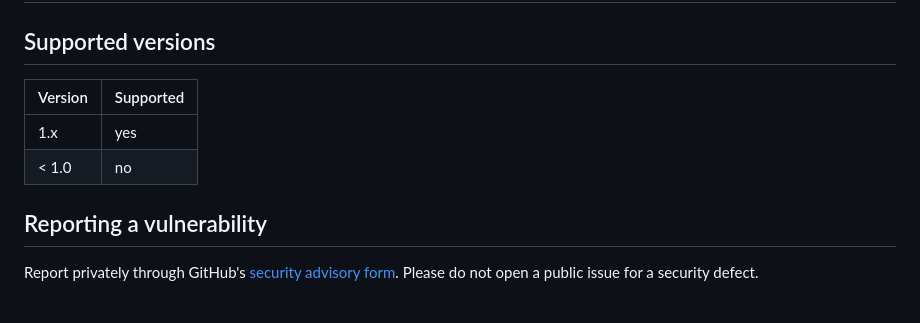
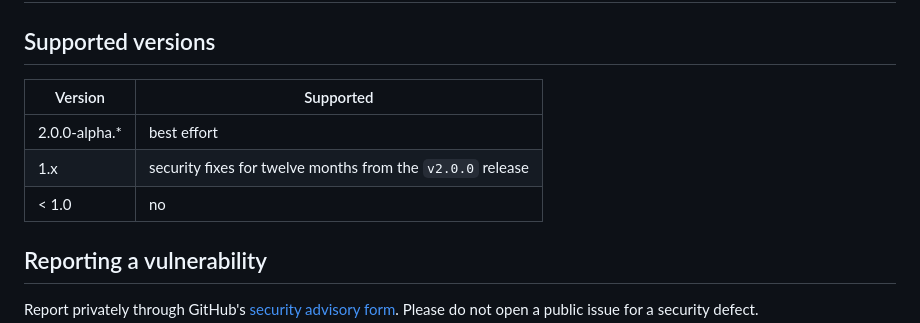
Before and after one commit to meysam81/go-auth, a Markdown page: SECURITY.md, the part around the change. GitHub-like rendering; blank space fills up the shorter version.

Commit message:
docs(security): state v1's twelve months of security fixes on main
The supported-versions table now matches the one v2 publishes.

Claude-Session: https://claude.ai/code/session_01STdhaYdLJtFGbB9Si6uamm

```diff
--- a/SECURITY.md
+++ b/SECURITY.md
@@ -2,10 +2,11 @@
 
 ## Supported versions
 
-| Version | Supported |
-| ------- | --------- |
-| 1.x     | yes       |
-| < 1.0   | no        |
+| Version        | Supported                                                  |
+| -------------- | ---------------------------------------------------------- |
+| 2.0.0-alpha.\* | best effort                                                |
+| 1.x            | security fixes for twelve months from the `v2.0.0` release |
+| < 1.0          | no                                                         |
 
 ## Reporting a vulnerability
 
```
